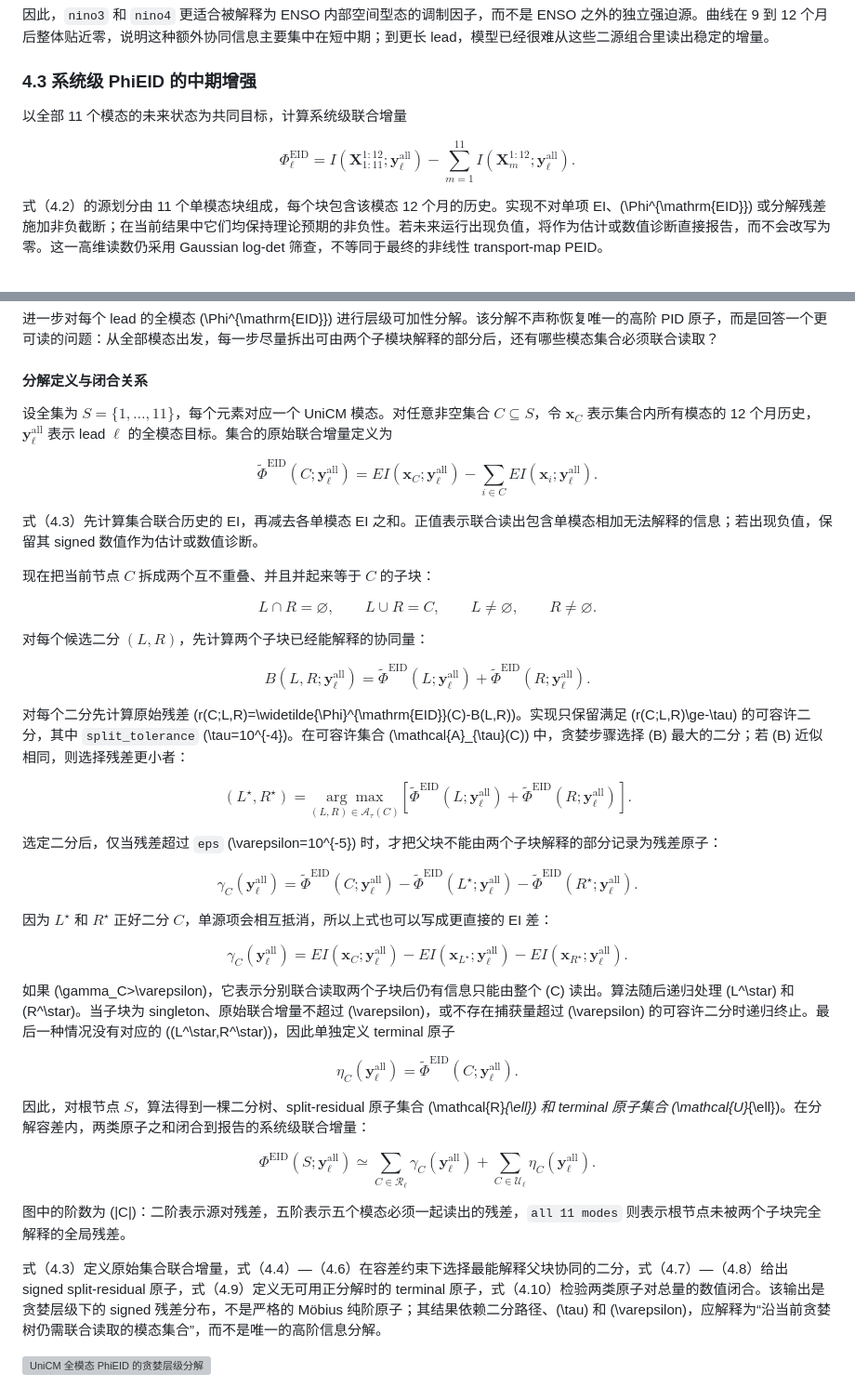
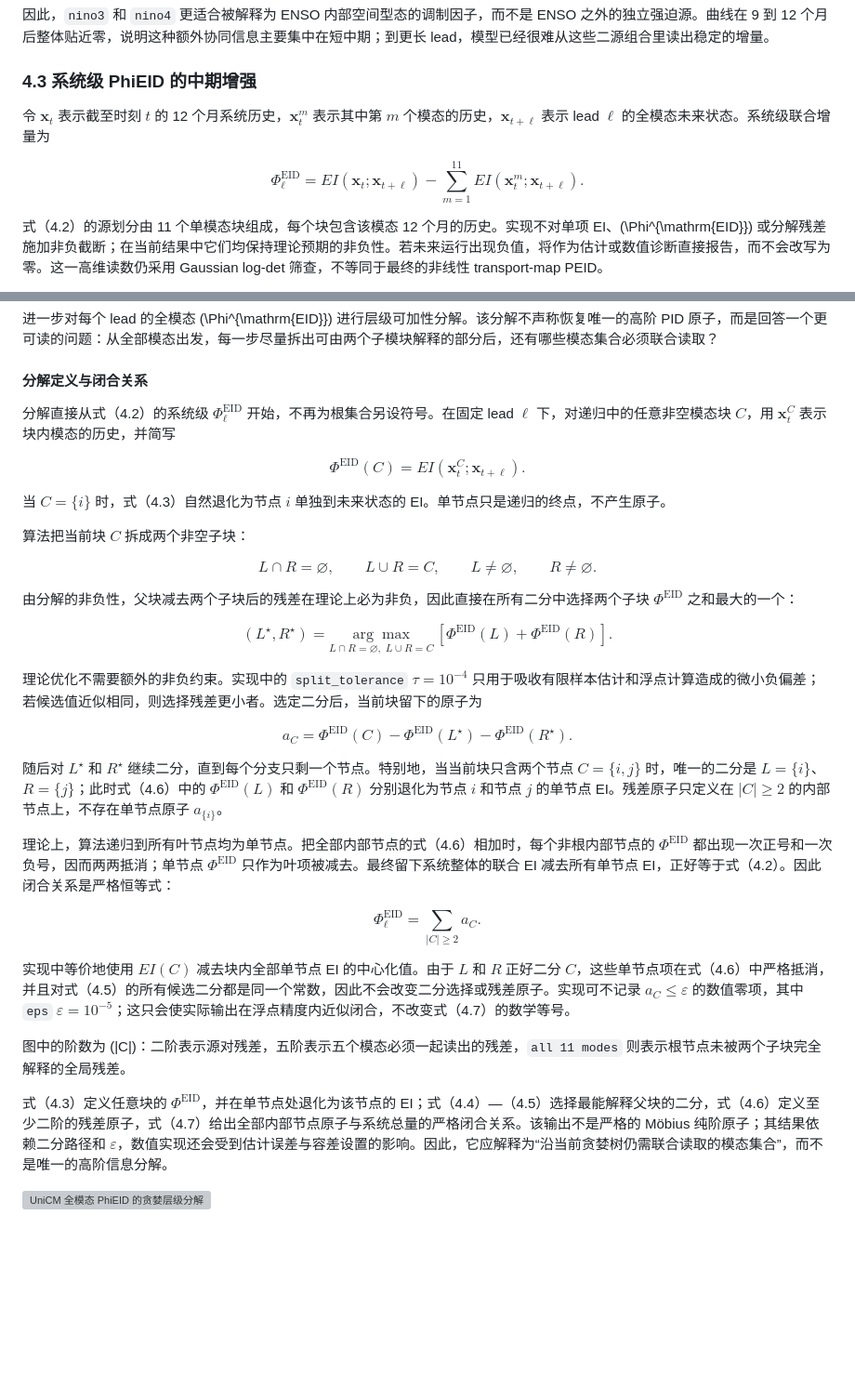
Before and after one commit to Matthew-ymz/EISyn, a Markdown page: docs/reports/earth.md, 2 parts joined by grey strips. Shown at 93% size. Rendered like a GitHub page; blank space fills up the shorter version; grey boxes are pictures that could not be loaded.

Commit message:
docs: 澄清报告图解与 EI 表述

```diff
--- a/docs/reports/earth.md
+++ b/docs/reports/earth.md
@@ -333,12 +333,12 @@ $$
 
 ### 4.3 系统级 PhiEID 的中期增强
 
-以全部 11 个模态的未来状态为共同目标，计算系统级联合增量
+令 $\mathbf{x}_t$ 表示截至时刻 $t$ 的 12 个月系统历史，$\mathbf{x}_t^m$ 表示其中第 $m$ 个模态的历史，$\mathbf{x}_{t+\ell}$ 表示 lead $\ell$ 的全模态未来状态。系统级联合增量为
 
 $$
 \Phi^{\mathrm{EID}}_{\ell}
-= I(\mathbf{X}^{1:12}_{1:11};\mathbf{y}_{\ell}^{\mathrm{all}})
-- \sum_{m=1}^{11} I(\mathbf{X}^{1:12}_{m};\mathbf{y}_{\ell}^{\mathrm{all}}). \tag{4.2}
+= EI(\mathbf{x}_t;\mathbf{x}_{t+\ell})
+- \sum_{m=1}^{11} EI(\mathbf{x}_t^m;\mathbf{x}_{t+\ell}). \tag{4.2}
 $$
 
 式（4.2）的源划分由 11 个单模态块组成，每个块包含该模态 12 个月的历史。实现不对单项 EI、\(\Phi^{\mathrm{EID}}\) 或分解残差施加非负截断；在当前结果中它们均保持理论预期的非负性。若未来运行出现负值，将作为估计或数值诊断直接报告，而不会改写为零。这一高维读数仍采用 Gaussian log-det 筛查，不等同于最终的非线性 transport-map PEID。
@@ -357,82 +357,48 @@ $$
 
 #### 分解定义与闭合关系
 
-设全集为 $S=\{1,\ldots,11\}$，每个元素对应一个 UniCM 模态。对任意非空集合 $C\subseteq S$，令 $\mathbf{x}_C$ 表示集合内所有模态的 12 个月历史，$\mathbf{y}_{\ell}^{\mathrm{all}}$ 表示 lead $\ell$ 的全模态目标。集合的原始联合增量定义为
+分解直接从式（4.2）的系统级 $\Phi^{\mathrm{EID}}_{\ell}$ 开始，不再为根集合另设符号。在固定 lead $\ell$ 下，对递归中的任意非空模态块 $C$，用 $\mathbf{x}_t^C$ 表示块内模态的历史，并简写
 
 $$
-\widetilde{\Phi}^{\mathrm{EID}}(C;\mathbf{y}_{\ell}^{\mathrm{all}})
-= EI(\mathbf{x}_C;\mathbf{y}_{\ell}^{\mathrm{all}})
--\sum_{i\in C}EI(\mathbf{x}_i;\mathbf{y}_{\ell}^{\mathrm{all}}). \tag{4.3}
+\Phi^{\mathrm{EID}}(C)
+=EI(\mathbf{x}_t^C;\mathbf{x}_{t+\ell}). \tag{4.3}
 $$
 
-式（4.3）先计算集合联合历史的 EI，再减去各单模态 EI 之和。正值表示联合读出包含单模态相加无法解释的信息；若出现负值，保留其 signed 数值作为估计或数值诊断。
+当 $C=\{i\}$ 时，式（4.3）自然退化为节点 $i$ 单独到未来状态的 EI。单节点只是递归的终点，不产生原子。
 
-现在把当前节点 $C$ 拆成两个互不重叠、并且并起来等于 $C$ 的子块：
+算法把当前块 $C$ 拆成两个非空子块：
 
 $$
 L\cap R=\varnothing,\qquad L\cup R=C,\qquad L\neq\varnothing,\qquad R\neq\varnothing. \tag{4.4}
 $$
 
-对每个候选二分 $(L,R)$，先计算两个子块已经能解释的协同量：
-
-$$
-B(L,R;\mathbf{y}_{\ell}^{\mathrm{all}})
-=\widetilde{\Phi}^{\mathrm{EID}}(L;\mathbf{y}_{\ell}^{\mathrm{all}})
-+\widetilde{\Phi}^{\mathrm{EID}}(R;\mathbf{y}_{\ell}^{\mathrm{all}}). \tag{4.5}
-$$
-
-对每个二分先计算原始残差 \(r(C;L,R)=\widetilde{\Phi}^{\mathrm{EID}}(C)-B(L,R)\)。实现只保留满足 \(r(C;L,R)\ge-\tau\) 的可容许二分，其中 `split_tolerance` \(\tau=10^{-4}\)。在可容许集合 \(\mathcal{A}_{\tau}(C)\) 中，贪婪步骤选择 \(B\) 最大的二分；若 \(B\) 近似相同，则选择残差更小者：
+由分解的非负性，父块减去两个子块后的残差在理论上必为非负，因此直接在所有二分中选择两个子块 $\Phi^{\mathrm{EID}}$ 之和最大的一个：
 
 $$
 (L^\star,R^\star)
-=\underset{(L,R)\in\mathcal{A}_{\tau}(C)}{\arg\max}
-\left[
-\widetilde{\Phi}^{\mathrm{EID}}(L;\mathbf{y}_{\ell}^{\mathrm{all}})
-+\widetilde{\Phi}^{\mathrm{EID}}(R;\mathbf{y}_{\ell}^{\mathrm{all}})
-\right]. \tag{4.6}
+=\underset{L\cap R=\varnothing,\;L\cup R=C}{\arg\max}
+\,[\Phi^{\mathrm{EID}}(L)+\Phi^{\mathrm{EID}}(R)]. \tag{4.5}
 $$
 
-选定二分后，仅当残差超过 `eps` \(\varepsilon=10^{-5}\) 时，才把父块不能由两个子块解释的部分记录为残差原子：
+理论优化不需要额外的非负约束。实现中的 `split_tolerance` $\tau=10^{-4}$ 只用于吸收有限样本估计和浮点计算造成的微小负偏差；若候选值近似相同，则选择残差更小者。选定二分后，当前块留下的原子为
 
 $$
-\gamma_C(\mathbf{y}_{\ell}^{\mathrm{all}})
-=
-\widetilde{\Phi}^{\mathrm{EID}}(C;\mathbf{y}_{\ell}^{\mathrm{all}})
--\widetilde{\Phi}^{\mathrm{EID}}(L^\star;\mathbf{y}_{\ell}^{\mathrm{all}})
--\widetilde{\Phi}^{\mathrm{EID}}(R^\star;\mathbf{y}_{\ell}^{\mathrm{all}}).
-\tag{4.7}
+a_C=\Phi^{\mathrm{EID}}(C)-\Phi^{\mathrm{EID}}(L^\star)-\Phi^{\mathrm{EID}}(R^\star). \tag{4.6}
 $$
 
-因为 $L^\star$ 和 $R^\star$ 正好二分 $C$，单源项会相互抵消，所以上式也可以写成更直接的 EI 差：
+随后对 $L^\star$ 和 $R^\star$ 继续二分，直到每个分支只剩一个节点。特别地，当当前块只含两个节点 $C=\{i,j\}$ 时，唯一的二分是 $L=\{i\}$、$R=\{j\}$；此时式（4.6）中的 $\Phi^{\mathrm{EID}}(L)$ 和 $\Phi^{\mathrm{EID}}(R)$ 分别退化为节点 $i$ 和节点 $j$ 的单节点 EI。残差原子只定义在 $|C|\ge2$ 的内部节点上，不存在单节点原子 $a_{\{i\}}$。
+
+理论上，算法递归到所有叶节点均为单节点。把全部内部节点的式（4.6）相加时，每个非根内部节点的 $\Phi^{\mathrm{EID}}$ 都出现一次正号和一次负号，因而两两抵消；单节点 $\Phi^{\mathrm{EID}}$ 只作为叶项被减去。最终留下系统整体的联合 EI 减去所有单节点 EI，正好等于式（4.2）。因此闭合关系是严格恒等式：
 
 $$
-\gamma_C(\mathbf{y}_{\ell}^{\mathrm{all}})
-=
-EI(\mathbf{x}_C;\mathbf{y}_{\ell}^{\mathrm{all}})
--EI(\mathbf{x}_{L^\star};\mathbf{y}_{\ell}^{\mathrm{all}})
--EI(\mathbf{x}_{R^\star};\mathbf{y}_{\ell}^{\mathrm{all}}).
-\tag{4.8}
+\Phi^{\mathrm{EID}}_{\ell}=\sum_{|C|\ge2}a_C. \tag{4.7}
 $$
 
-如果 \(\gamma_C>\varepsilon\)，它表示分别联合读取两个子块后仍有信息只能由整个 \(C\) 读出。算法随后递归处理 \(L^\star\) 和 \(R^\star\)。当子块为 singleton、原始联合增量不超过 \(\varepsilon\)，或不存在捕获量超过 \(\varepsilon\) 的可容许二分时递归终止。最后一种情况没有对应的 \((L^\star,R^\star)\)，因此单独定义 terminal 原子
-
-$$
-\eta_C(\mathbf{y}_{\ell}^{\mathrm{all}})
-=\widetilde{\Phi}^{\mathrm{EID}}(C;\mathbf{y}_{\ell}^{\mathrm{all}}). \tag{4.9}
-$$
-
-因此，对根节点 $S$，算法得到一棵二分树、split-residual 原子集合 \(\mathcal{R}_{\ell}\) 和 terminal 原子集合 \(\mathcal{U}_{\ell}\)。在分解容差内，两类原子之和闭合到报告的系统级联合增量：
-
-$$
-\Phi^{\mathrm{EID}}(S;\mathbf{y}_{\ell}^{\mathrm{all}})
-\simeq
-\sum_{C\in\mathcal{R}_{\ell}}\gamma_C(\mathbf{y}_{\ell}^{\mathrm{all}})
-+\sum_{C\in\mathcal{U}_{\ell}}\eta_C(\mathbf{y}_{\ell}^{\mathrm{all}}). \tag{4.10}
-$$
+实现中等价地使用 $EI(C)$ 减去块内全部单节点 EI 的中心化值。由于 $L$ 和 $R$ 正好二分 $C$，这些单节点项在式（4.6）中严格抵消，并且对式（4.5）的所有候选二分都是同一个常数，因此不会改变二分选择或残差原子。实现可不记录 $a_C\le\varepsilon$ 的数值零项，其中 `eps` $\varepsilon=10^{-5}$；这只会使实际输出在浮点精度内近似闭合，不改变式（4.7）的数学等号。
 
 图中的阶数为 \(|C|\)：二阶表示源对残差，五阶表示五个模态必须一起读出的残差，`all 11 modes` 则表示根节点未被两个子块完全解释的全局残差。
 
-式（4.3）定义原始集合联合增量，式（4.4）—（4.6）在容差约束下选择最能解释父块协同的二分，式（4.7）—（4.8）给出 signed split-residual 原子，式（4.9）定义无可用正分解时的 terminal 原子，式（4.10）检验两类原子对总量的数值闭合。该输出是贪婪层级下的 signed 残差分布，不是严格的 Möbius 纯阶原子；其结果依赖二分路径、\(\tau\) 和 \(\varepsilon\)，应解释为“沿当前贪婪树仍需联合读取的模态集合”，而不是唯一的高阶信息分解。
+式（4.3）定义任意块的 $\Phi^{\mathrm{EID}}$，并在单节点处退化为该节点的 EI；式（4.4）—（4.5）选择最能解释父块的二分，式（4.6）定义至少二阶的残差原子，式（4.7）给出全部内部节点原子与系统总量的严格闭合关系。该输出不是严格的 Möbius 纯阶原子；其结果依赖二分路径和 $\varepsilon$，数值实现还会受到估计误差与容差设置的影响。因此，它应解释为“沿当前贪婪树仍需联合读取的模态集合”，而不是唯一的高阶信息分解。
 
 ![UniCM 全模态 PhiEID 的贪婪层级分解](../../fig/unicm_phi_eid_greedy_decomposition.png)
 
```
Also changed, not shown: docs/reports/platform_topic_heat_phi_interpretation.md (+13 -1 lines), docs/研究框架.md (+1 -1 lines).
